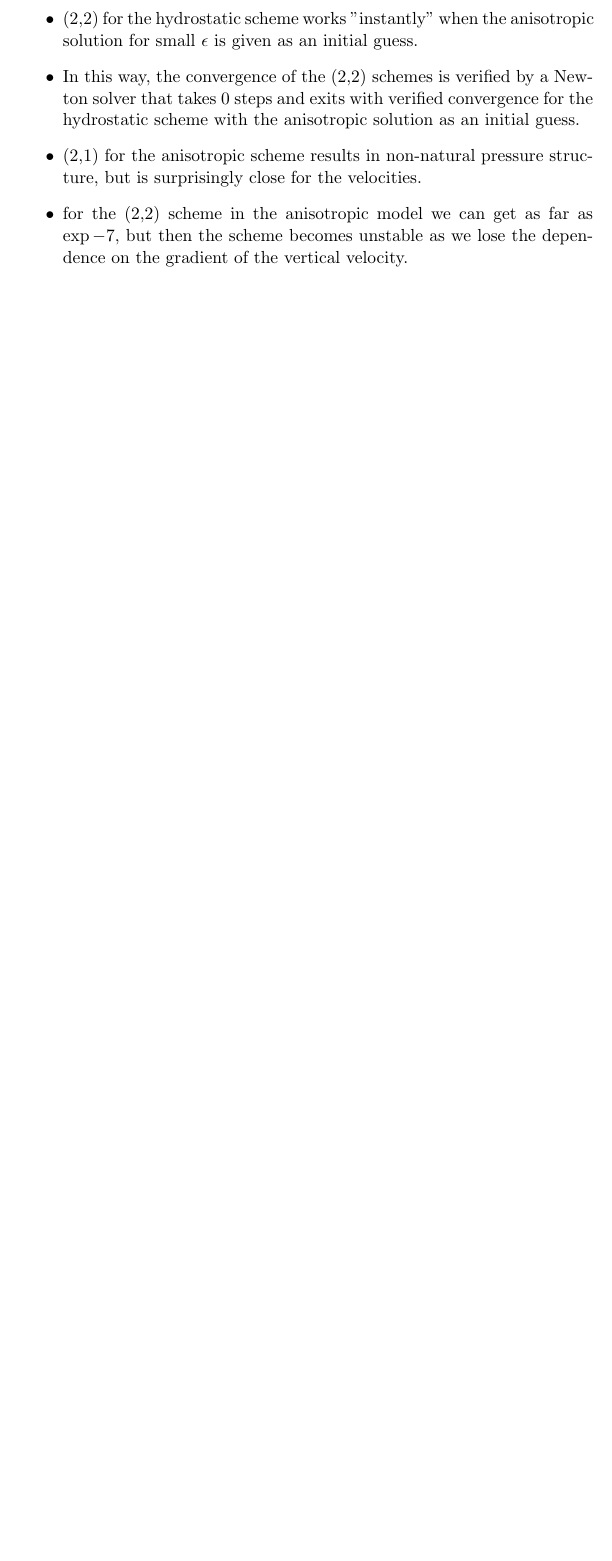
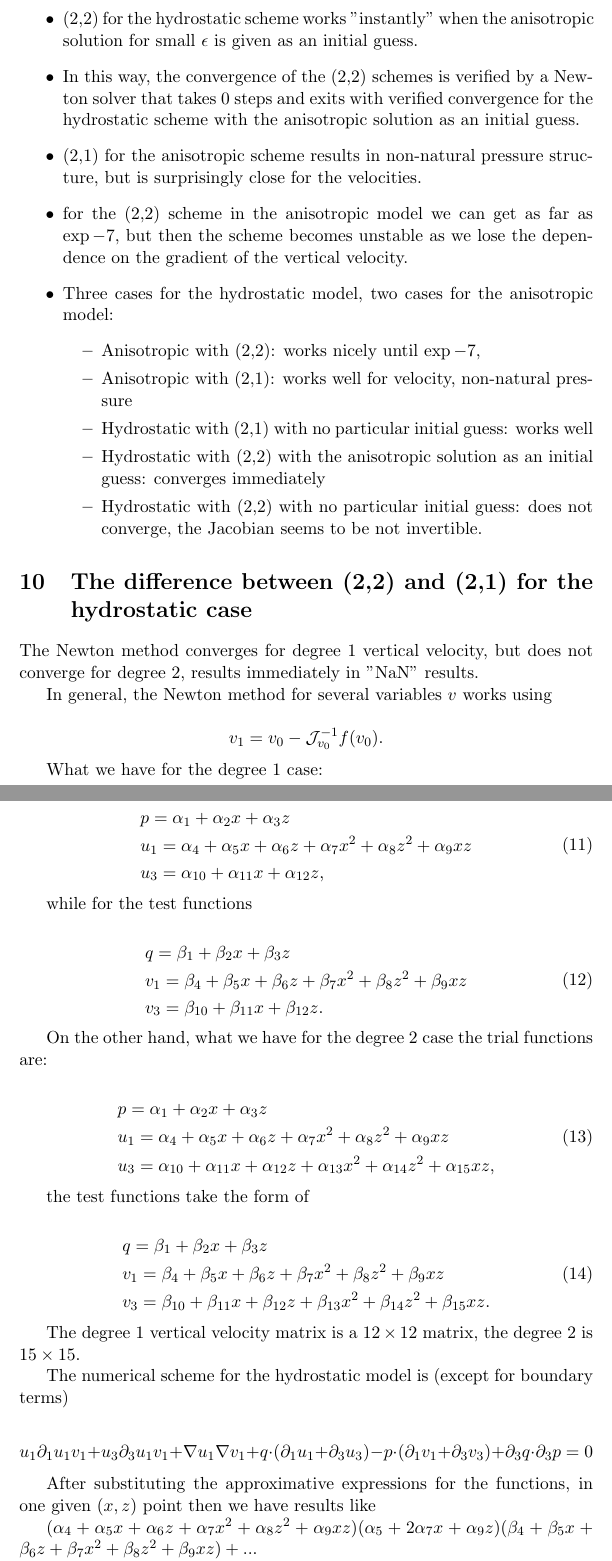
Before and after one commit to msjuhasznora/mathsgitrepo, a LaTeX document (year_four/visualise_convergence_result/visualisation.tex): part of page 17 of 17 before the commit and two parts of pages 17 and 18 of 19 after it, the two joined at a grey line, cut so that both start at the same text, the shorter picture padded with empty space. Compiled offline with pdfLaTeX.

Commit message:
the singularity of the degree 2 Jacobian

```diff
--- a/year_four/visualise_convergence_result/visualisation.tex
+++ b/year_four/visualise_convergence_result/visualisation.tex
@@ -572,8 +572,76 @@ In the following $(i,j)$ stands for degree of horizontal velocity space, and deg
   \item In this way, the convergence of the (2,2) schemes is verified by a Newton solver that takes 0 steps and exits with verified convergence for the hydrostatic scheme with the anisotropic solution as an initial guess.
   \item (2,1) for the anisotropic scheme results in non-natural pressure structure, but is surprisingly close for the velocities.
   \item for the (2,2) scheme in the anisotropic model we can get as far as $\exp{-7},$ but then the scheme becomes unstable as we lose the dependence on the gradient of the vertical velocity.
+  \item Three cases for the hydrostatic model, two cases for the anisotropic model:
+  \begin{itemize}
+    \item Anisotropic with (2,2): works nicely until $\exp{-7},$
+    \item Anisotropic with (2,1): works well for velocity, non-natural pressure
+    \item Hydrostatic with (2,1) with no particular initial guess: works well
+    \item Hydrostatic with (2,2) with the anisotropic solution as an initial guess: converges immediately
+    \item Hydrostatic with (2,2) with no particular initial guess: does not converge, the Jacobian seems to be not invertible.
+  \end{itemize}
 \end{itemize}
 
+\section{The difference between (2,2) and (2,1) for the hydrostatic case}
+
+The Newton method converges for degree 1 vertical velocity, but does not converge for degree 2, results immediately in "NaN" results.
+
+In general, the Newton method for several variables $v$ works using
+
+$$ v_1 = v_0 - \mathcal{J}^{-1}_{v_0} f(v_0).$$
+
+What we have for the degree 1 case:
+
+\begin{equation}
+  \begin{split}
+    &p = \alpha_1 + \alpha_2 x + \alpha_3 z \\
+    &u_1 = \alpha_4 + \alpha_5 x + \alpha_6 z + \alpha_7 x^2 + \alpha_8 z^2 + \alpha_9 xz \\
+    &u_3 = \alpha_{10} + \alpha_{11} x + \alpha_{12} z,
+  \end{split}
+\end{equation}
+
+while for the test functions
+
+\begin{equation}
+  \begin{split}
+    &q = \beta_1 + \beta_2 x + \beta_3 z \\
+    &v_1 = \beta_4 + \beta_5 x + \beta_6 z + \beta_7 x^2 + \beta_8 z^2 + \beta_9 xz \\
+    &v_3 = \beta_{10} + \beta_{11} x + \beta_{12} z.
+  \end{split}
+\end{equation}
+
+
+On the other hand, what we have for the degree 2 case the trial functions are:
+
+\begin{equation}
+  \begin{split}
+    & p = \alpha_1 + \alpha_2 x + \alpha_3 z \\
+    & u_1 = \alpha_4 + \alpha_5 x + \alpha_6 z + \alpha_7 x^2 + \alpha_8 z^2 + \alpha_9 xz \\
+    & u_3 = \alpha_{10} + \alpha_{11} x + \alpha_{12} z + \alpha_{13} x^2 + \alpha_{14} z^2 + \alpha_{15} xz,
+  \end{split}
+\end{equation}
+
+the test functions take the form of
+
+\begin{equation}
+  \begin{split}
+    & q = \beta_1 + \beta_2 x + \beta_3 z \\
+    & v_1 = \beta_4 + \beta_5 x + \beta_6 z + \beta_7 x^2 + \beta_8 z^2 + \beta_9 xz \\
+    & v_3 = \beta_{10} + \beta_{11} x + \beta_{12} z + \beta_{13} x^2 + \beta_{14} z^2 + \beta_{15} xz.
+  \end{split}
+\end{equation}
+
+The degree 1 vertical velocity matrix is a $12 \times 12$ matrix, the degree 2 is $15 \times 15.$
+
+The numerical scheme for the hydrostatic model is (except for boundary terms)
+
+$$ u_1 \partial_1 u_1 v_1 + u_3 \partial_3 u_1 v_1 + \nabla u_1 \nabla v_1 + q\cdot (\partial_1 u_1 + \partial_3 u_3) - p \cdot (\partial_1 v_1 + \partial_3 v_3) + \partial_3 q \cdot \partial_3 p = 0$$
+
+After substituting the approximative expressions for the functions, in one given $(x,z)$ point then we have results like
+
+$(\alpha_4 + \alpha_5 x + \alpha_6 z + \alpha_7 x^2 + \alpha_8 z^2 + \alpha_9 xz) (\alpha_5 + 2 \alpha_7 x + \alpha_9 z) (\beta_4 + \beta_5 x + \beta_6 z + \beta_7 x^2 + \beta_8 z^2 + \beta_9 xz) + ... $
+
+The issue is that the scheme depends on $v_3$ only through $p \partial_3 v_3$ --- when the scheme changes from degree 1 to degree 2, it brings in 3 new variables from which the scheme hardly depends on. Probably this is why the Jacobian becomes singular.
 
 \section{Ideas}
 
```
